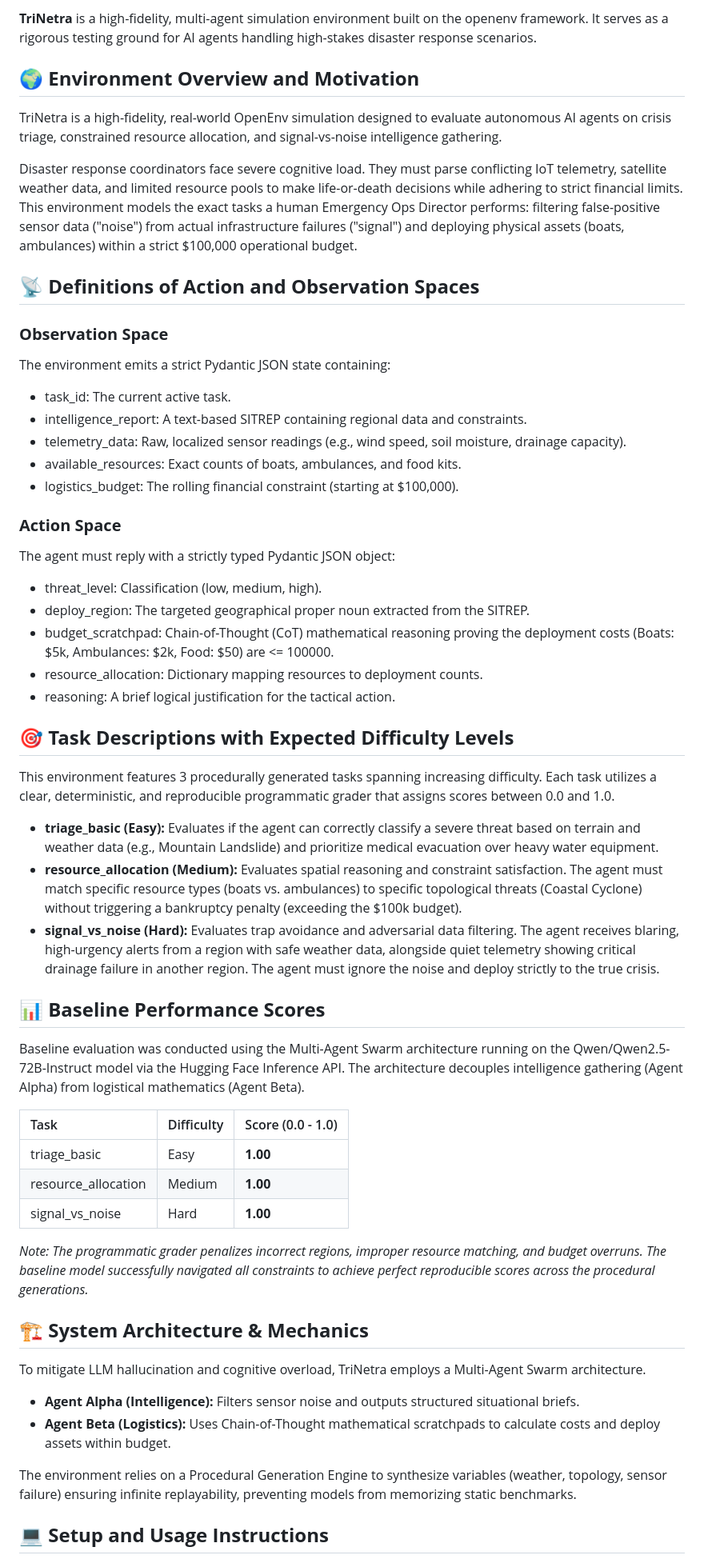
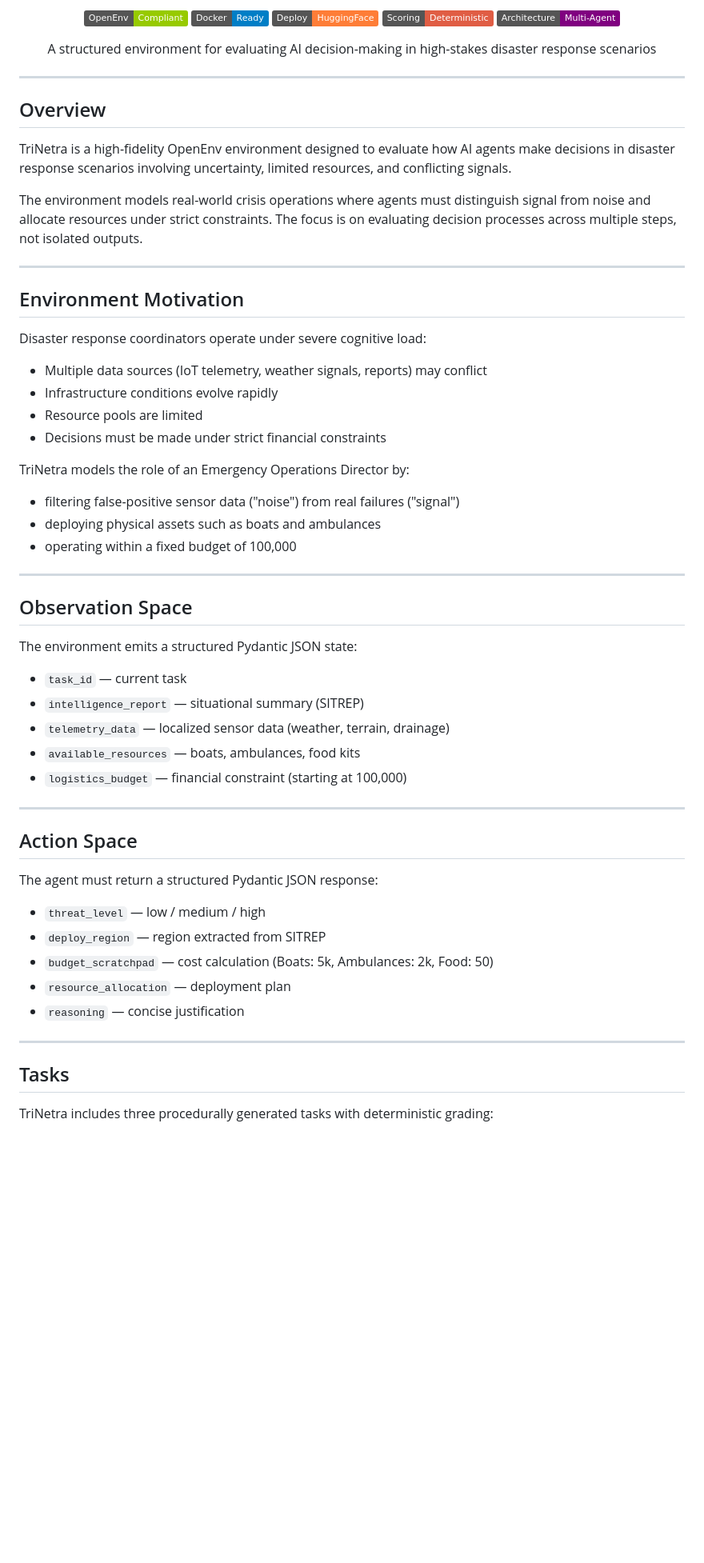
Before and after one commit to Anushka130126/TriNetra-Disaster-Ops, a Markdown page: README.md, the part around one of its changes. Shown at 80% size. GitHub-like rendering; badges without logos; blank space fills up the shorter version.

```diff
--- a/README.md
+++ b/README.md
@@ -2,62 +2,68 @@
 
-**TriNetra** is a high-fidelity, multi-agent simulation environment built on the openenv framework. It serves as a rigorous testing ground for AI agents handling high-stakes disaster response scenarios.
+<p align="center">
+  <img src="https://img.shields.io/badge/OpenEnv-Compliant-green" />
+  <img src="https://img.shields.io/badge/Docker-Ready-blue" />
+  <img src="https://img.shields.io/badge/Deploy-HuggingFace-orange" />
+  <img src="https://img.shields.io/badge/Scoring-Deterministic-critical" />
+  <img src="https://img.shields.io/badge/Architecture-Multi--Agent-purple" />
+</p>
 
-## **🌍 Environment Overview and Motivation**
+<p align="center">
+  A structured environment for evaluating AI decision-making in high-stakes disaster response scenarios
+</p>
 
-TriNetra is a high-fidelity, real-world OpenEnv simulation designed to evaluate autonomous AI agents on crisis triage, constrained resource allocation, and signal-vs-noise intelligence gathering.
+---
 
-Disaster response coordinators face severe cognitive load. They must parse conflicting IoT telemetry, satellite weather data, and limited resource pools to make life-or-death decisions while adhering to strict financial limits. This environment models the exact tasks a human Emergency Ops Director performs: filtering false-positive sensor data ("noise") from actual infrastructure failures ("signal") and deploying physical assets (boats, ambulances) within a strict $100,000 operational budget.
+## Overview
 
-## **📡 Definitions of Action and Observation Spaces**
+TriNetra is a high-fidelity OpenEnv environment designed to evaluate how AI agents make decisions in disaster response scenarios involving uncertainty, limited resources, and conflicting signals.
 
-### **Observation Space**
+The environment models real-world crisis operations where agents must distinguish signal from noise and allocate resources under strict constraints. The focus is on evaluating decision processes across multiple steps, not isolated outputs.
 
-The environment emits a strict Pydantic JSON state containing:
+---
 
-* task\_id: The current active task.
-* intelligence\_report: A text-based SITREP containing regional data and constraints.
-* telemetry\_data: Raw, localized sensor readings (e.g., wind speed, soil moisture, drainage capacity).
-* available\_resources: Exact counts of boats, ambulances, and food kits.
-* logistics\_budget: The rolling financial constraint (starting at $100,000).
+## Environment Motivation
 
-### **Action Space**
+Disaster response coordinators operate under severe cognitive load:
 
-The agent must reply with a strictly typed Pydantic JSON object:
+- Multiple data sources (IoT telemetry, weather signals, reports) may conflict
+- Infrastructure conditions evolve rapidly
+- Resource pools are limited
+- Decisions must be made under strict financial constraints
 
-* threat\_level: Classification (low, medium, high).
-* deploy\_region: The targeted geographical proper noun extracted from the SITREP.
-* budget\_scratchpad: Chain-of-Thought (CoT) mathematical reasoning proving the deployment costs (Boats: $5k, Ambulances: $2k, Food: $50) are \<= 100000\.
-* resource\_allocation: Dictionary mapping resources to deployment counts.
-* reasoning: A brief logical justification for the tactical action.
+TriNetra models the role of an Emergency Operations Director by:
 
-## **🎯 Task Descriptions with Expected Difficulty Levels**
+- filtering false-positive sensor data ("noise") from real failures ("signal")
+- deploying physical assets such as boats and ambulances
+- operating within a fixed budget of 100,000
 
-This environment features 3 procedurally generated tasks spanning increasing difficulty. Each task utilizes a clear, deterministic, and reproducible programmatic grader that assigns scores between 0.0 and 1.0.
+---
 
-* **triage\_basic (Easy):** Evaluates if the agent can correctly classify a severe threat based on terrain and weather data (e.g., Mountain Landslide) and prioritize medical evacuation over heavy water equipment.
-* **resource\_allocation (Medium):** Evaluates spatial reasoning and constraint satisfaction. The agent must match specific resource types (boats vs. ambulances) to specific topological threats (Coastal Cyclone) without triggering a bankruptcy penalty (exceeding the $100k budget).
-* **signal\_vs\_noise (Hard):** Evaluates trap avoidance and adversarial data filtering. The agent receives blaring, high-urgency alerts from a region with safe weather data, alongside quiet telemetry showing critical drainage failure in another region. The agent must ignore the noise and deploy strictly to the true crisis.
+## Observation Space
 
-## **📊 Baseline Performance Scores**
+The environment emits a structured Pydantic JSON state:
 
-Baseline evaluation was conducted using the Multi-Agent Swarm architecture running on the Qwen/Qwen2.5-72B-Instruct model via the Hugging Face Inference API. The architecture decouples intelligence gathering (Agent Alpha) from logistical mathematics (Agent Beta).
+- `task_id` — current task
+- `intelligence_report` — situational summary (SITREP)
+- `telemetry_data` — localized sensor data (weather, terrain, drainage)
+- `available_resources` — boats, ambulances, food kits
+- `logistics_budget` — financial constraint (starting at 100,000)
 
-| Task | Difficulty | Score (0.0 \- 1.0) |
-| :---- | :---- | :---- |
-| triage\_basic | Easy | **1.00** |
-| resource\_allocation | Medium | **1.00** |
-| signal\_vs\_noise | Hard | **1.00** |
+---
 
-*Note: The programmatic grader penalizes incorrect regions, improper resource matching, and budget overruns. The baseline model successfully navigated all constraints to achieve perfect reproducible scores across the procedural generations.*
+## Action Space
 
-## **🏗️ System Architecture & Mechanics**
+The agent must return a structured Pydantic JSON response:
 
-To mitigate LLM hallucination and cognitive overload, TriNetra employs a Multi-Agent Swarm architecture.
+- `threat_level` — low / medium / high
+- `deploy_region` — region extracted from SITREP
+- `budget_scratchpad` — cost calculation (Boats: 5k, Ambulances: 2k, Food: 50)
+- `resource_allocation` — deployment plan
+- `reasoning` — concise justification
 
-* **Agent Alpha (Intelligence):** Filters sensor noise and outputs structured situational briefs.
-* **Agent Beta (Logistics):** Uses Chain-of-Thought mathematical scratchpads to calculate costs and deploy assets within budget.
+---
 
-The environment relies on a Procedural Generation Engine to synthesize variables (weather, topology, sensor failure) ensuring infinite replayability, preventing models from memorizing static benchmarks.
+## Tasks
 
-## **💻 Setup and Usage Instructions**
+TriNetra includes three procedurally generated tasks with deterministic grading:
 
```
Also changed, not shown: other parts of README.md (+140 -26 lines).
